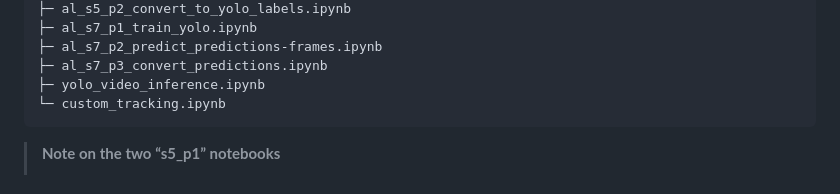
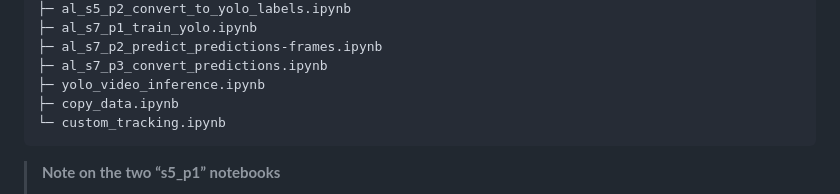
Before and after one commit to lens-biophotonics/BehavTrack, a Markdown page: README.md, the part around the change. GitHub-like rendering.

````diff
--- a/README.md
+++ b/README.md
@@ -61,6 +61,7 @@ This framework was designed to streamline behavioral analysis in rodent studies,
 ├─ al_s7_p2_predict_predictions-frames.ipynb
 ├─ al_s7_p3_convert_predictions.ipynb
 ├─ yolo_video_inference.ipynb
+├─ copy_data.ipynb
 └─ custom_tracking.ipynb
 ```
 > __Note on the two “s5_p1” notebooks__
````
